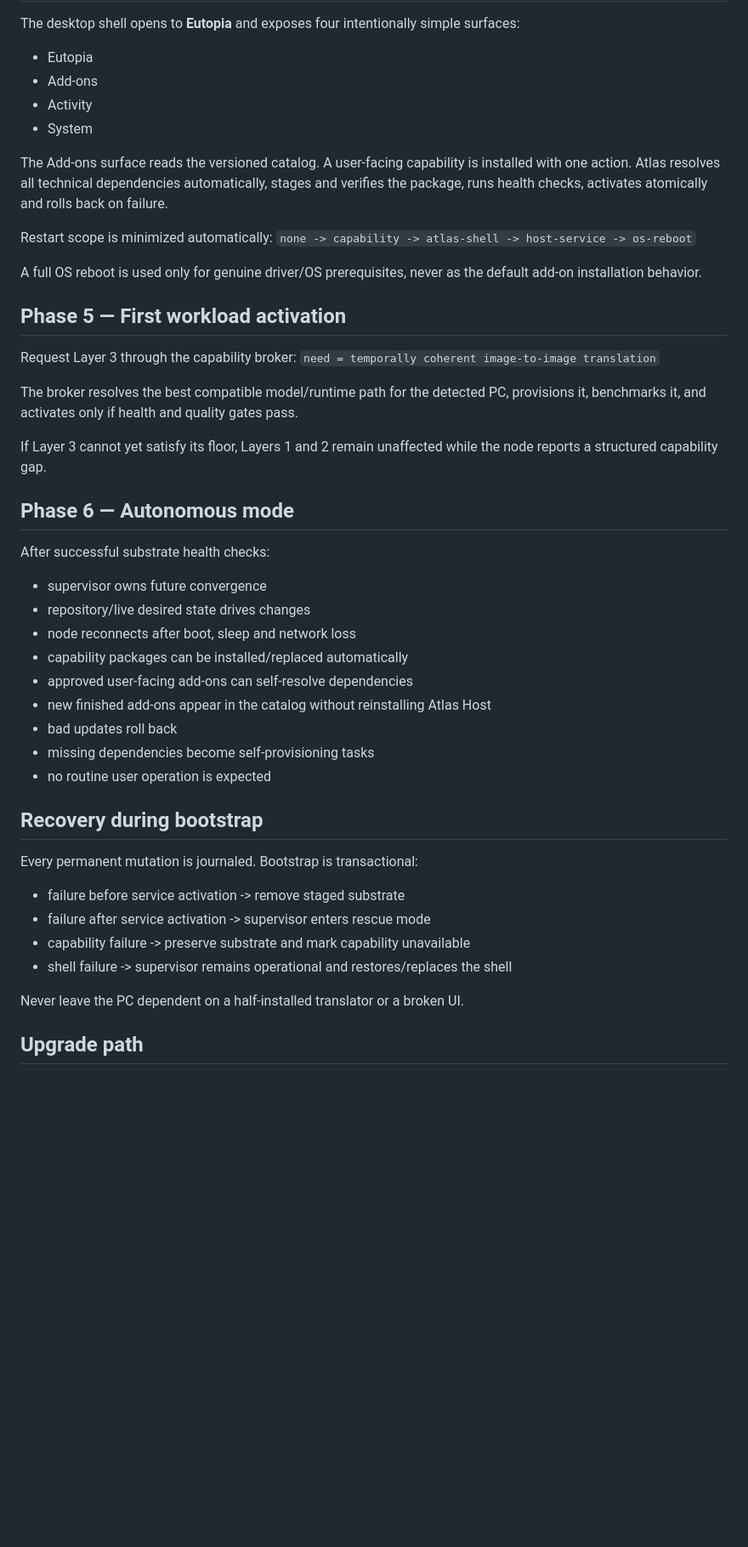
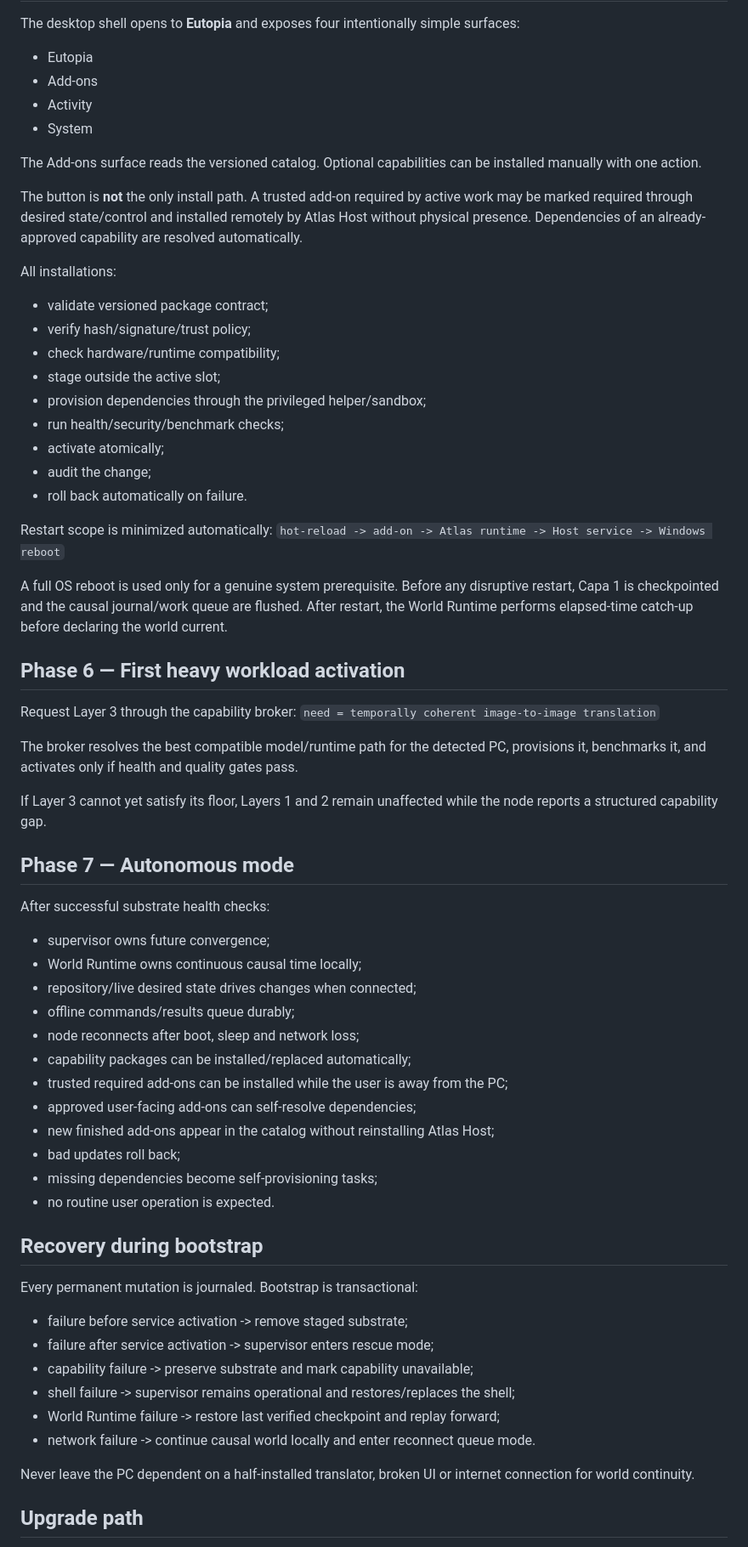
Before and after one commit to eutopiacore-maker/atlas-window, a Markdown page: pc-node/BOOTSTRAP-PLAN.md, the part around one of its changes. Shown at 85% size. GitHub-like rendering; blank space fills up the shorter version.

Commit message:
Make offline world runtime and zero-touch installs bootstrap primitives

```diff
--- a/pc-node/BOOTSTRAP-PLAN.md
+++ b/pc-node/BOOTSTRAP-PLAN.md
@@ -51,14 +68,27 @@ The desktop shell opens to **Eutopia** and exposes four intentionally simple sur
 - Activity
 - System
 
-The Add-ons surface reads the versioned catalog. A user-facing capability is installed with one action. Atlas resolves all technical dependencies automatically, stages and verifies the package, runs health checks, activates atomically and rolls back on failure.
+The Add-ons surface reads the versioned catalog. Optional capabilities can be installed manually with one action.
+
+The button is **not** the only install path. A trusted add-on required by active work may be marked required through desired state/control and installed remotely by Atlas Host without physical presence. Dependencies of an already-approved capability are resolved automatically.
+
+All installations:
+- validate versioned package contract;
+- verify hash/signature/trust policy;
+- check hardware/runtime compatibility;
+- stage outside the active slot;
+- provision dependencies through the privileged helper/sandbox;
+- run health/security/benchmark checks;
+- activate atomically;
+- audit the change;
+- roll back automatically on failure.
 
 Restart scope is minimized automatically:
-`none -> capability -> atlas-shell -> host-service -> os-reboot`
+`hot-reload -> add-on -> Atlas runtime -> Host service -> Windows reboot`
 
-A full OS reboot is used only for genuine driver/OS prerequisites, never as the default add-on installation behavior.
+A full OS reboot is used only for a genuine system prerequisite. Before any disruptive restart, Capa 1 is checkpointed and the causal journal/work queue are flushed. After restart, the World Runtime performs elapsed-time catch-up before declaring the world current.
 
-## Phase 5 — First workload activation
+## Phase 6 — First heavy workload activation
 Request Layer 3 through the capability broker:
 `need = temporally coherent image-to-image translation`
 
@@ -66,26 +96,31 @@ The broker resolves the best compatible model/runtime path for the detected PC,
 
 If Layer 3 cannot yet satisfy its floor, Layers 1 and 2 remain unaffected while the node reports a structured capability gap.
 
-## Phase 6 — Autonomous mode
+## Phase 7 — Autonomous mode
 After successful substrate health checks:
-- supervisor owns future convergence
-- repository/live desired state drives changes
-- node reconnects after boot, sleep and network loss
-- capability packages can be installed/replaced automatically
-- approved user-facing add-ons can self-resolve dependencies
-- new finished add-ons appear in the catalog without reinstalling Atlas Host
-- bad updates roll back
-- missing dependencies become self-provisioning tasks
-- no routine user operation is expected
+- supervisor owns future convergence;
+- World Runtime owns continuous causal time locally;
+- repository/live desired state drives changes when connected;
+- offline commands/results queue durably;
+- node reconnects after boot, sleep and network loss;
+- capability packages can be installed/replaced automatically;
+- trusted required add-ons can be installed while the user is away from the PC;
+- approved user-facing add-ons can self-resolve dependencies;
+- new finished add-ons appear in the catalog without reinstalling Atlas Host;
+- bad updates roll back;
+- missing dependencies become self-provisioning tasks;
+- no routine user operation is expected.
 
 ## Recovery during bootstrap
 Every permanent mutation is journaled. Bootstrap is transactional:
-- failure before service activation -> remove staged substrate
-- failure after service activation -> supervisor enters rescue mode
-- capability failure -> preserve substrate and mark capability unavailable
-- shell failure -> supervisor remains operational and restores/replaces the shell
+- failure before service activation -> remove staged substrate;
+- failure after service activation -> supervisor enters rescue mode;
+- capability failure -> preserve substrate and mark capability unavailable;
+- shell failure -> supervisor remains operational and restores/replaces the shell;
+- World Runtime failure -> restore last verified checkpoint and replay forward;
+- network failure -> continue causal world locally and enter reconnect queue mode.
 
-Never leave the PC dependent on a half-installed translator or a broken UI.
+Never leave the PC dependent on a half-installed translator, broken UI or internet connection for world continuity.
 
 ## Upgrade path
 The bootstrap itself is not rerun for ordinary growth. Future expansion occurs through supervisor/capability/add-on updates.
```
Also changed, not shown: other parts of pc-node/BOOTSTRAP-PLAN.md (+34 -14 lines).
